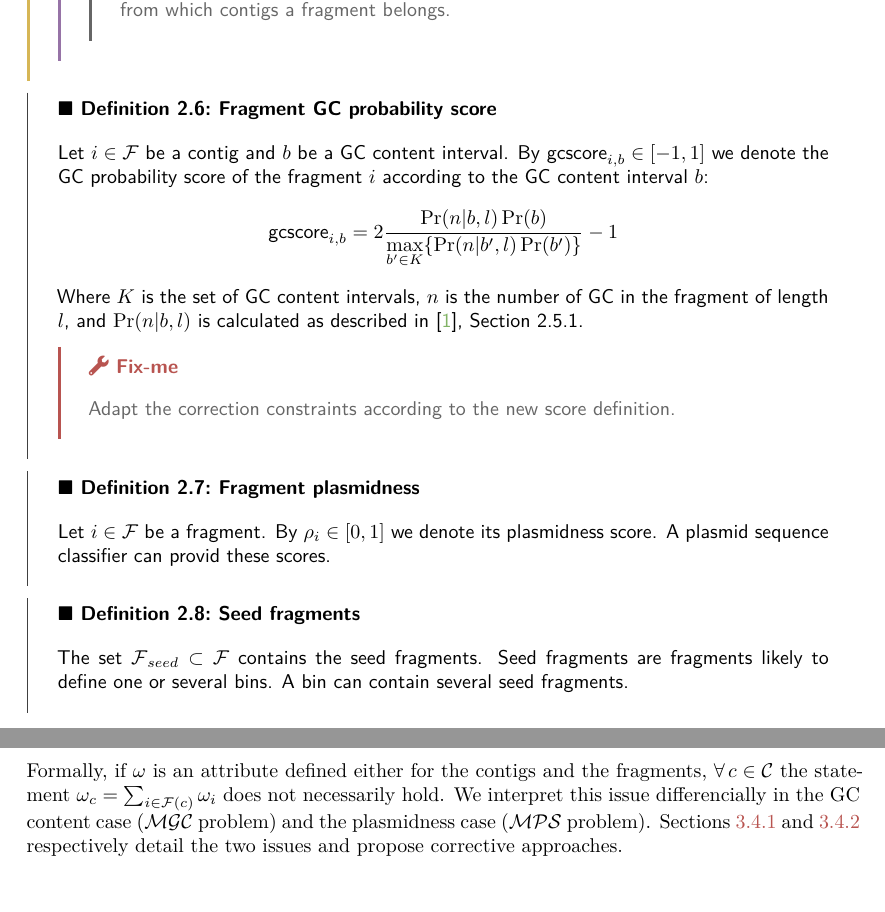
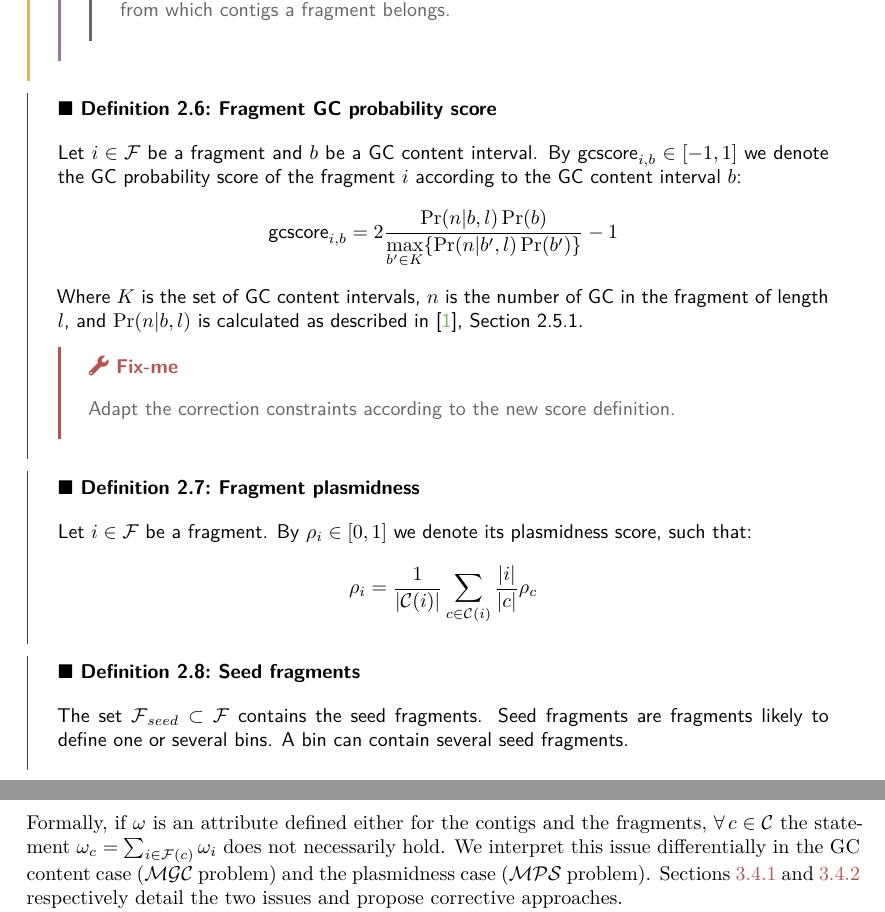
Before and after one commit to AlgoLab/pangebin-doc, a LaTeX document (main.tex, which reads pan-assembly_graph/fragments.tex, pangebin/fine_tune/_index.tex): two parts of pages 6 and 15 of 24, joined at a grey line, cut so that both start at the same text, the shorter picture padded with empty space. Compiled offline with XeLaTeX.

Commit message:
fix: :ambulance: Synchro bug

```diff
--- a/pan-assembly_graph/fragments.tex
+++ b/pan-assembly_graph/fragments.tex
@@ -58,7 +58,7 @@ Each fragment is associated with three properties: its coverage, its plasmidness
 \end{newfeatbox}
 
 \begin{definition}{Fragment GC probability score}{fragment_GC_score}
-  Let \(i \in \Fragments{}\) be a contig and \(b\) be a GC content interval.
+  Let \(i \in \Fragments{}\) be a fragment and \(b\) be a GC content interval.
   By \(\gcscore{i}{b} \in [-1, 1]\) we denote the GC probability score of the fragment \(i\) according to the GC content interval \(b\):
   \[
     \gcscore{i}{b} = 2 \frac{\Pr(n|b,l)\Pr(b)}{\max\limits_{b' \in K}\Set*{\Pr(n|b',l)\Pr(b')}} - 1
@@ -72,8 +72,10 @@ Each fragment is associated with three properties: its coverage, its plasmidness
 
 \begin{definition}{Fragment plasmidness}{fragment_plasmidness}
   Let \(i \in \Fragments{}\) be a fragment.
-  By \(\plm{i} \in [0, 1]\) we denote its plasmidness score.
-  A plasmid sequence classifier can provid these scores.
+  By \(\plm{i} \in [0, 1]\) we denote its plasmidness score, such that:
+  \[
+    \plm{i} = \frac{ 1 }{ |\Contigs{}(i)| } \sum_{c \in \Contigs{}(i)} \frac{ |i| }{ |c| }\plm{c}
+  \]
 \end{definition}
 
 \begin{definition}{Seed fragments}{seed_fragments}
--- a/pangebin/fine_tune/_index.tex
+++ b/pangebin/fine_tune/_index.tex
@@ -14,7 +14,7 @@
 
 Because of the fragmentation, for a given attribute, we do not have a strict attribute-equivalence between each contig and its corresponding fragment path in the pan-assembly graph.
 Formally, if \(\omega{}\) is an attribute defined either for the contigs and the fragments, \(\forall c \in \Contigs{}\) the statement \(\omega_c = \sum_{i \in \Fragments{}(c)} \omega_i\) does not necessarily hold.
-We interpret this issue differencially in the GC content case (\MGC{} problem) and the plasmidness case (\MPS{} problem).
+We interpret this issue differentially in the GC content case (\MGC{} problem) and the plasmidness case (\MPS{} problem).
 \Cref{sec:method:mgc:fine_tuned,sec:method:mps:fine_tuned} respectively detail the two issues and propose corrective approaches.
 
 Given a contig \(c \in \Contigs{}\), we say it is active if and only if either for its forward or its reverse the link-arcs defining them in the network are active.
```
